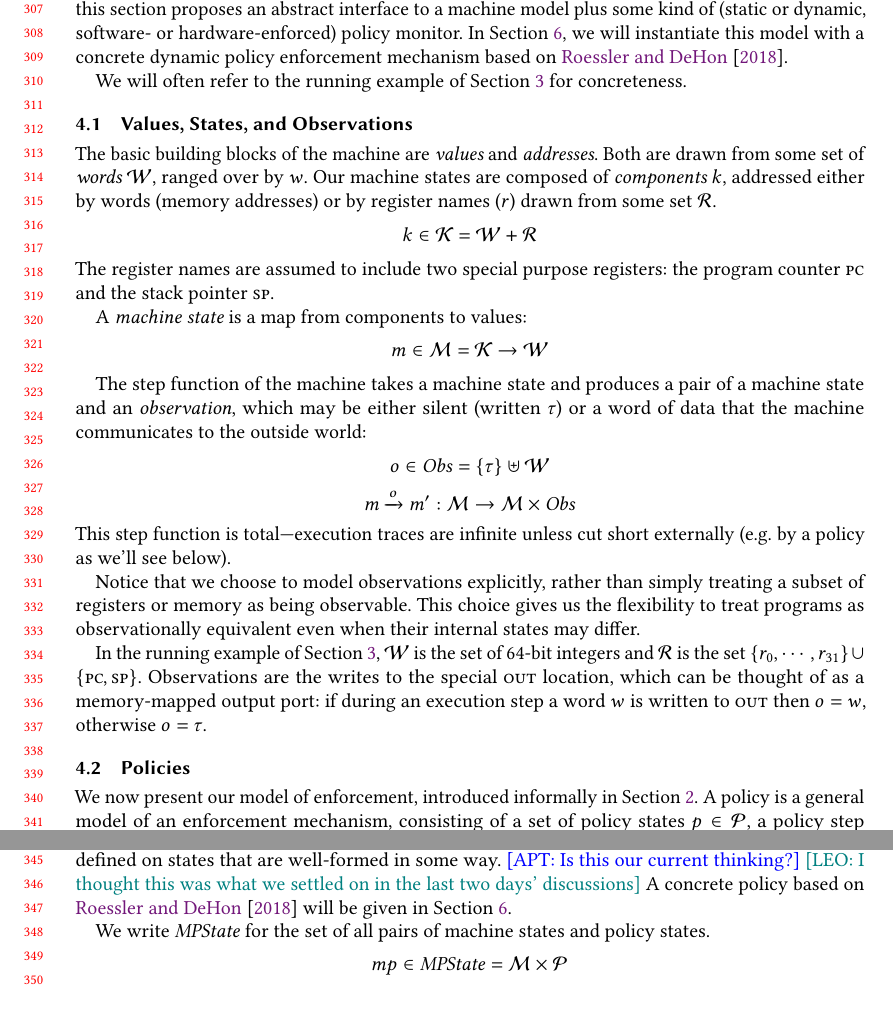
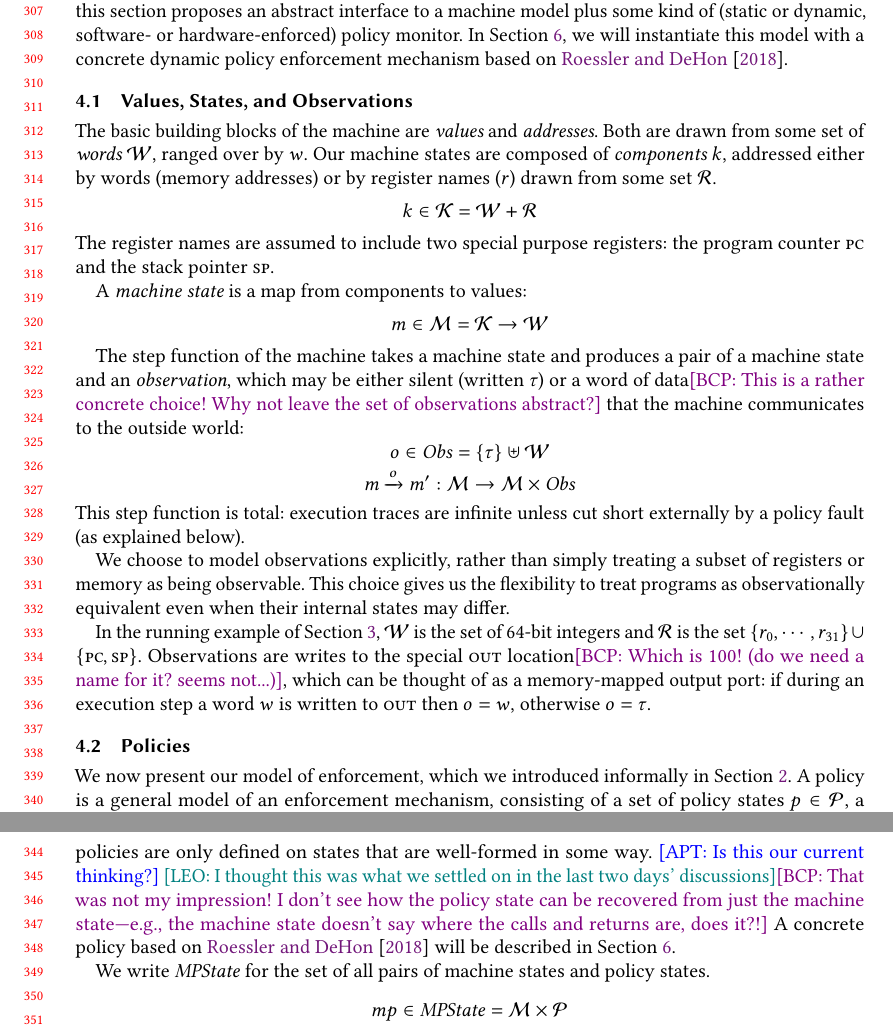
Before and after one commit to bcpierce00/interfering, a LaTeX paper (main.tex): two parts of pages 7 and 8 of 27, joined at a grey line, cut so that both start at the same text, the shorter picture padded with empty space. Compiled offline with pdfLaTeX.

Commit message:
Comments, polishing

```diff
--- a/main.tex
+++ b/main.tex
@@ -1114,9 +1114,6 @@ hardware-enforced) policy monitor. In~\cref{sec:enforcement}, we will
 instantiate this model with a concrete dynamic policy enforcement mechanism
 based on \citet{DBLP:conf/sp/RoesslerD18}.
 
-We will often refer to the running example of \cref{sec:running-example} for
-concreteness.
-
 \subsection{Values, States, and Observations}
 
 The basic building blocks of the machine are {\em values} and {\em
@@ -1138,16 +1135,18 @@ A {\em machine state} is a map from components to values:
 
 The step function of the machine takes a machine state and produces a
 pair of a machine state and an {\em observation}, which may be either
-silent (written $\tau$) or a word of data that the machine
+silent (written $\tau$) or a word of data\bcp{This is a rather concrete
+  choice!  Why not leave the set of observations abstract?} that the machine
 communicates to the outside world:
 %
 \[\obs \in \OBSS = \{\tau\} \uplus \WORDS\]
 \[\mach \stepstoobs{\obs} \mach' : \MACHS \rightarrow \MACHS \times \OBSS \]
 %
-This step function is total---execution traces are infinite unless cut
-short externally (e.g. by a policy as we'll see below).
-
-Notice that we choose to model observations explicitly, rather than simply treating
+This step function is total: execution traces are infinite unless
+cut short externally by a policy fault (as explained below).
+
+We choose to model observations explicitly, rather than simply
+treating
 a subset of registers or memory as being observable.  This choice gives
 us the flexibility to treat programs as observationally equivalent even when
 their internal states may differ.
@@ -1162,14 +1161,15 @@ their internal states may differ.
 In the running example of \Cref{sec:running-example},
 $\WORDS$ is the
 set of 64-bit integers and $\REGS$ is the set $\{r_0, \cdots, r_{31}\}
-\cup \{\PCname,\SP\}$. Observations are the writes to the
-  special $\rout$ location, which can be thought of as a memory-mapped
+\cup \{\PCname,\SP\}$. Observations are writes to the
+special $\rout$ location\bcp{Which is 100! (do we need a name for it? seems
+  not...)}, which can be thought of as a memory-mapped
   output port: if during an execution step a word $w$ is
 written to $\rout$ then $\obs = w$, otherwise $\obs = \tau$.
 
 \subsection{Policies}
 
-We now present our model of enforcement, introduced informally in \Cref{sec:threat}.
+We now present our model of enforcement, which we introduced informally in \Cref{sec:threat}.
 A policy is a general model of an enforcement mechanism, consisting of a
 set of policy states \(\pol \in \POLS\), a policy step function
 \((\mach, \pol) \polstep \pol' : \MACHS \times \POLS
@@ -1179,9 +1179,12 @@ machine state, but is partial to reflect that some policies are only defined
 on states that are well-formed in some way.
 %
 \apt{Is this our current thinking?}
-\leo{I thought this was what we settled on in the last two days' discussions}
-%
-A concrete policy based on \citet{DBLP:conf/sp/RoesslerD18} will be given in
+\leo{I thought this was what we settled on in the last two days'
+  discussions}\bcp{That was not my impression!  I don't see how the policy
+  state can be recovered from just the machine state---e.g., the machine
+  state doesn't say where the calls and returns are, does it?!}
+%
+A concrete policy based on \citet{DBLP:conf/sp/RoesslerD18} will be described in
 \Cref{sec:enforcement}.
 
 We write $\MPS$ for the set of all pairs of machine states and policy
```
